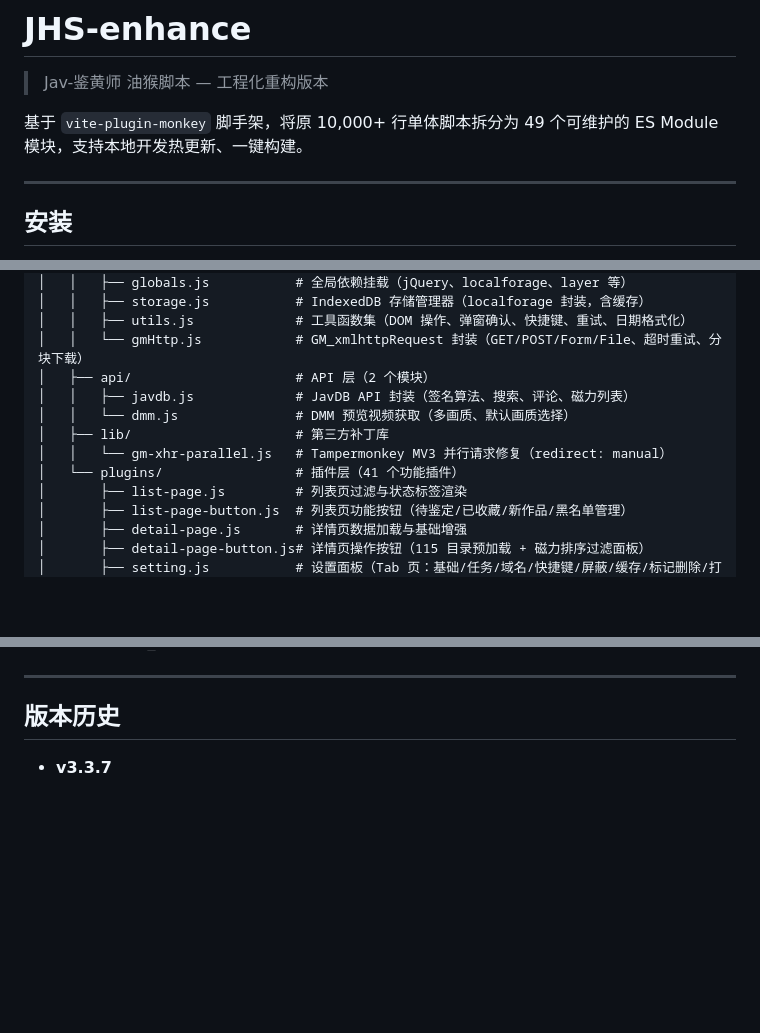
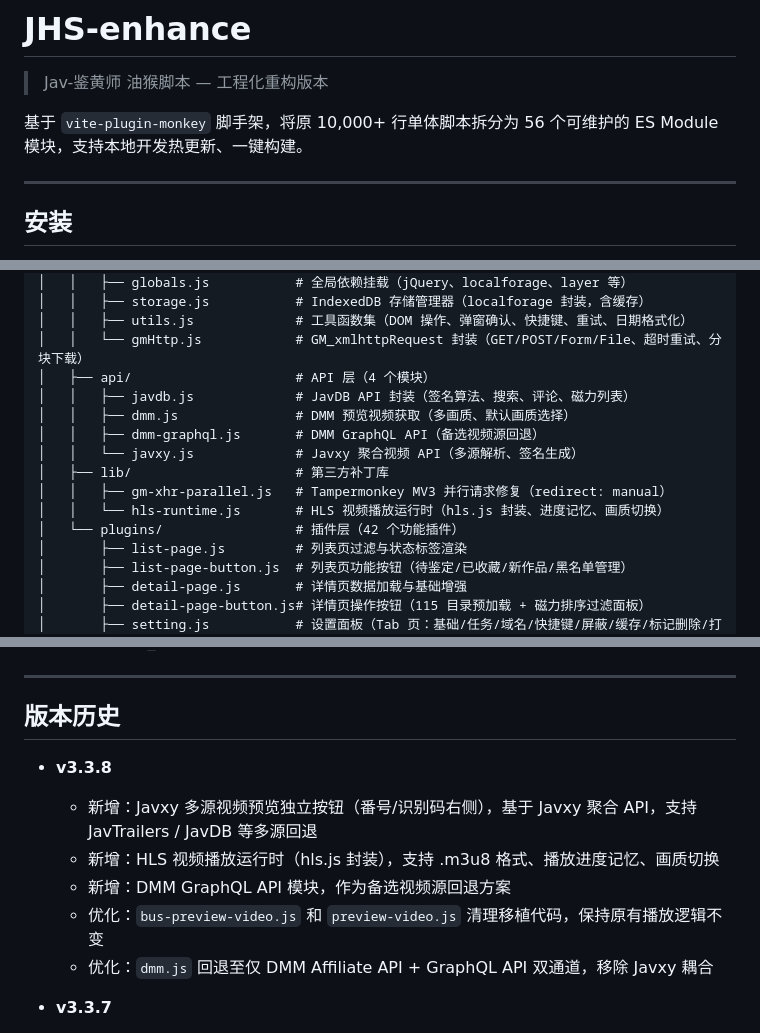
Before and after one commit to fireinrain/JHS-enhance, a Markdown page: README.md, 3 parts joined by grey strips. Rendered like a GitHub page; blank space fills up the shorter version.

Commit message:
更新文档

```diff
--- a/README.md
+++ b/README.md
@@ -2,7 +2,7 @@
 
 > Jav-鉴黄师 油猴脚本 — 工程化重构版本
 
-基于 `vite-plugin-monkey` 脚手架，将原 10,000+ 行单体脚本拆分为 49 个可维护的 ES Module 模块，支持本地开发热更新、一键构建。
+基于 `vite-plugin-monkey` 脚手架，将原 10,000+ 行单体脚本拆分为 56 个可维护的 ES Module 模块，支持本地开发热更新、一键构建。
 
 ---
 
@@ -94,12 +95,15 @@ JHS-enhance/
 │   │   ├── storage.js           # IndexedDB 存储管理器（localforage 封装，含缓存）
 │   │   ├── utils.js             # 工具函数集（DOM 操作、弹窗确认、快捷键、重试、日期格式化）
 │   │   └── gmHttp.js            # GM_xmlhttpRequest 封装（GET/POST/Form/File、超时重试、分块下载）
-│   ├── api/                     # API 层（2 个模块）
+│   ├── api/                     # API 层（4 个模块）
 │   │   ├── javdb.js             # JavDB API 封装（签名算法、搜索、评论、磁力列表）
-│   │   └── dmm.js               # DMM 预览视频获取（多画质、默认画质选择）
+│   │   ├── dmm.js               # DMM 预览视频获取（多画质、默认画质选择）
+│   │   ├── dmm-graphql.js       # DMM GraphQL API（备选视频源回退）
+│   │   └── javxy.js             # Javxy 聚合视频 API（多源解析、签名生成）
 │   ├── lib/                     # 第三方补丁库
-│   │   └── gm-xhr-parallel.js   # Tampermonkey MV3 并行请求修复（redirect: manual）
-│   └── plugins/                 # 插件层（41 个功能插件）
+│   │   ├── gm-xhr-parallel.js   # Tampermonkey MV3 并行请求修复（redirect: manual）
+│   │   └── hls-runtime.js       # HLS 视频播放运行时（hls.js 封装、进度记忆、画质切换）
+│   └── plugins/                 # 插件层（42 个功能插件）
 │       ├── list-page.js         # 列表页过滤与状态标签渲染
 │       ├── list-page-button.js  # 列表页功能按钮（待鉴定/已收藏/新作品/黑名单管理）
 │       ├── detail-page.js       # 详情页数据加载与基础增强
@@ -292,6 +297,13 @@ window.show.ok('操作成功');                     // Toast 通知
 
 ## 版本历史
 
+- **v3.3.8**
+  - 新增：Javxy 多源视频预览独立按钮（番号/识别码右侧），基于 Javxy 聚合 API，支持 JavTrailers / JavDB 等多源回退
+  - 新增：HLS 视频播放运行时（hls.js 封装），支持 .m3u8 格式、播放进度记忆、画质切换
+  - 新增：DMM GraphQL API 模块，作为备选视频源回退方案
+  - 优化：`bus-preview-video.js` 和 `preview-video.js` 清理移植代码，保持原有播放逻辑不变
+  - 优化：`dmm.js` 回退至仅 DMM Affiliate API + GraphQL API 双通道，移除 Javxy 耦合
+
 - **v3.3.7**
   - 新增：JavDB 磁力排序与过滤（拖拽排序、多条件并集过滤、4K 高亮）
   - 新增：多源预览图（javfree/projectjav/javstore + 来源切换弹窗 + 绿色高亮）
```
Also changed, not shown: other parts of README.md (+2 -0 lines).
